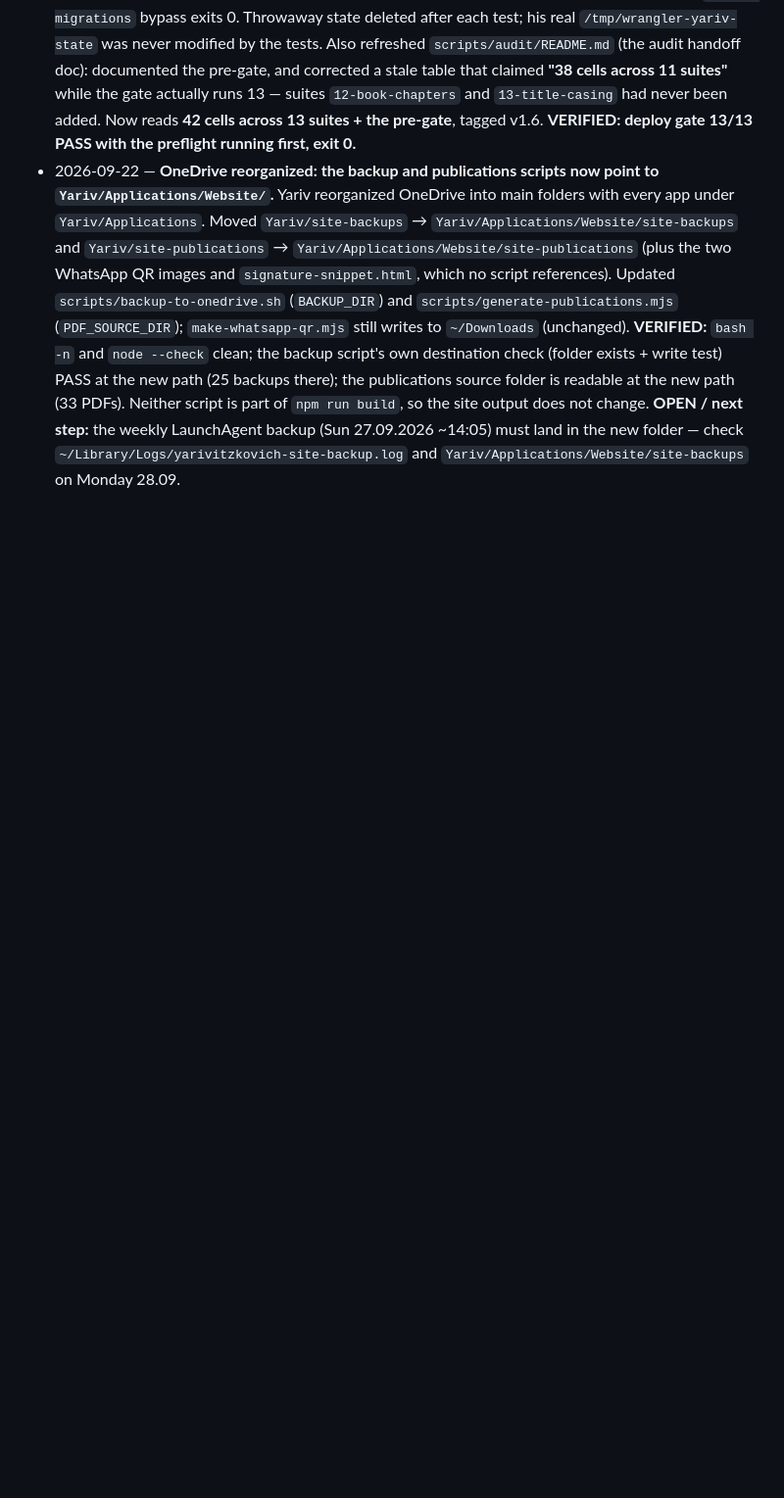
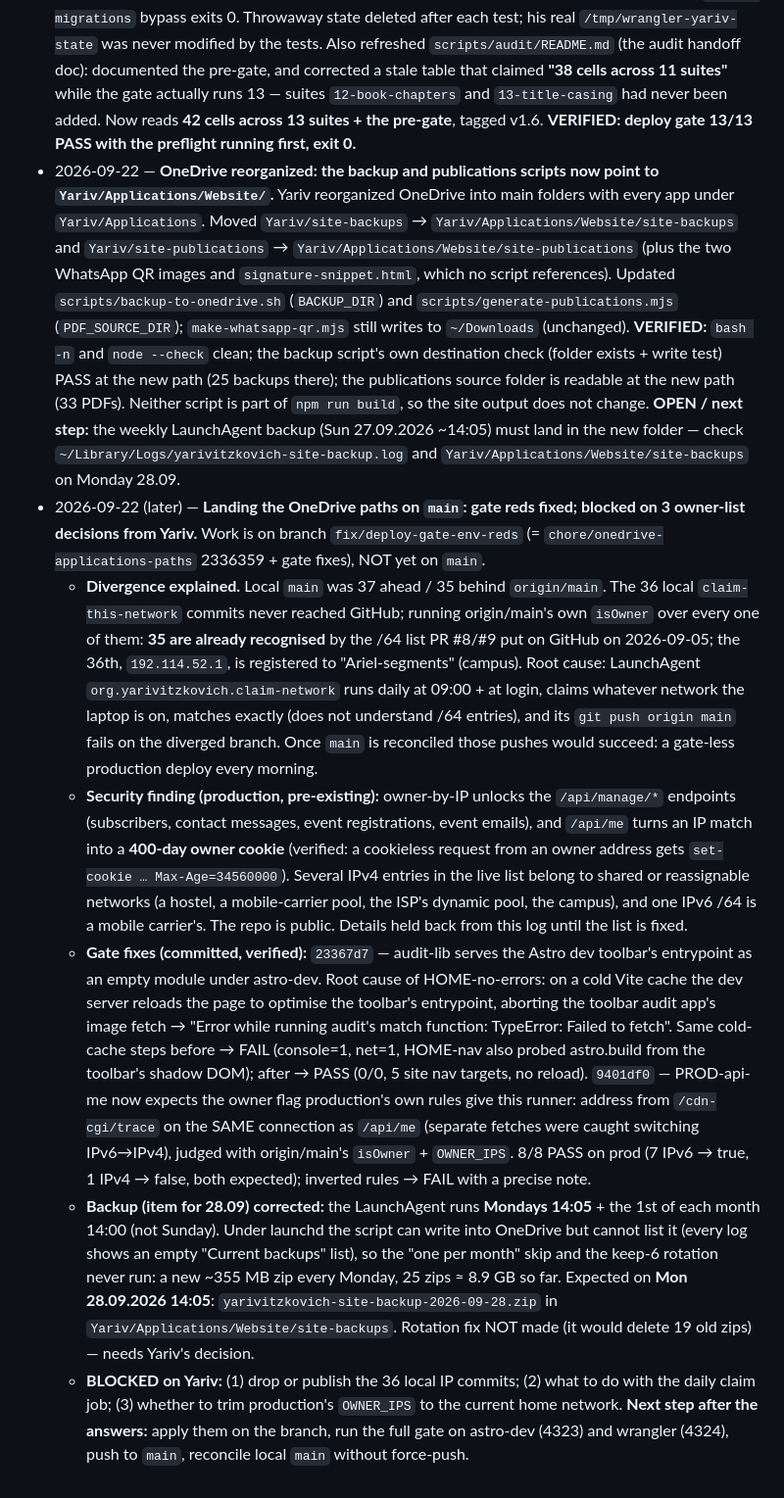
Before and after one commit to itzkovichyariv-star/yarivitzkovich-site, a Markdown page: docs/LIVE-PROGRESS.md, the part around the change. Shown at 98% size. Drawn GitHub-style; blank space fills up the shorter version.

Commit message:
docs(live-log): gate reds fixed, divergence explained, owner-list decisions pending
Co-Authored-By: Claude Opus 5 <noreply@anthropic.com>

```diff
--- a/docs/LIVE-PROGRESS.md
+++ b/docs/LIVE-PROGRESS.md
@@ -41,3 +41,9 @@ Binding rule (same as family-tasks): during any working session the assistant ap
 - 2026-09-22 — **OneDrive reorganized: the backup and publications scripts now point to `Yariv/Applications/Website/`.** Yariv reorganized OneDrive into main folders with every app under `Yariv/Applications`. Moved `Yariv/site-backups` → `Yariv/Applications/Website/site-backups` and `Yariv/site-publications` → `Yariv/Applications/Website/site-publications` (plus the two WhatsApp QR images and `signature-snippet.html`, which no script references). Updated `scripts/backup-to-onedrive.sh` (`BACKUP_DIR`) and `scripts/generate-publications.mjs` (`PDF_SOURCE_DIR`); `make-whatsapp-qr.mjs` still writes to `~/Downloads` (unchanged).
   **VERIFIED:** `bash -n` and `node --check` clean; the backup script's own destination check (folder exists + write test) PASS at the new path (25 backups there); the publications source folder is readable at the new path (33 PDFs). Neither script is part of `npm run build`, so the site output does not change.
   **OPEN / next step:** the weekly LaunchAgent backup (Sun 27.09.2026 ~14:05) must land in the new folder — check `~/Library/Logs/yarivitzkovich-site-backup.log` and `Yariv/Applications/Website/site-backups` on Monday 28.09.
+- 2026-09-22 (later) — **Landing the OneDrive paths on `main`: gate reds fixed; blocked on 3 owner-list decisions from Yariv.** Work is on branch `fix/deploy-gate-env-reds` (= `chore/onedrive-applications-paths` 2336359 + gate fixes), NOT yet on `main`.
+  - **Divergence explained.** Local `main` was 37 ahead / 35 behind `origin/main`. The 36 local `claim-this-network` commits never reached GitHub; running origin/main's own `isOwner` over every one of them: **35 are already recognised** by the /64 list PR #8/#9 put on GitHub on 2026-09-05; the 36th, `192.114.52.1`, is registered to "Ariel-segments" (campus). Root cause: LaunchAgent `org.yarivitzkovich.claim-network` runs daily at 09:00 + at login, claims whatever network the laptop is on, matches exactly (does not understand /64 entries), and its `git push origin main` fails on the diverged branch. Once `main` is reconciled those pushes would succeed: a gate-less production deploy every morning.
+  - **Security finding (production, pre-existing):** owner-by-IP unlocks the `/api/manage/*` endpoints (subscribers, contact messages, event registrations, event emails), and `/api/me` turns an IP match into a **400-day owner cookie** (verified: a cookieless request from an owner address gets `set-cookie … Max-Age=34560000`). Several IPv4 entries in the live list belong to shared or reassignable networks (a hostel, a mobile-carrier pool, the ISP's dynamic pool, the campus), and one IPv6 /64 is a mobile carrier's. The repo is public. Details held back from this log until the list is fixed.
+  - **Gate fixes (committed, verified):** `23367d7` — audit-lib serves the Astro dev toolbar's entrypoint as an empty module under astro-dev. Root cause of HOME-no-errors: on a cold Vite cache the dev server reloads the page to optimise the toolbar's entrypoint, aborting the toolbar audit app's image fetch → "Error while running audit's match function: TypeError: Failed to fetch". Same cold-cache steps before → FAIL (console=1, net=1, HOME-nav also probed astro.build from the toolbar's shadow DOM); after → PASS (0/0, 5 site nav targets, no reload). `9401df0` — PROD-api-me now expects the owner flag production's own rules give this runner: address from `/cdn-cgi/trace` on the SAME connection as `/api/me` (separate fetches were caught switching IPv6→IPv4), judged with origin/main's `isOwner` + `OWNER_IPS`. 8/8 PASS on prod (7 IPv6 → true, 1 IPv4 → false, both expected); inverted rules → FAIL with a precise note.
+  - **Backup (item for 28.09) corrected:** the LaunchAgent runs **Mondays 14:05** + the 1st of each month 14:00 (not Sunday). Under launchd the script can write into OneDrive but cannot list it (every log shows an empty "Current backups" list), so the "one per month" skip and the keep-6 rotation never run: a new ~355 MB zip every Monday, 25 zips ≈ 8.9 GB so far. Expected on **Mon 28.09.2026 14:05**: `yarivitzkovich-site-backup-2026-09-28.zip` in `Yariv/Applications/Website/site-backups`. Rotation fix NOT made (it would delete 19 old zips) — needs Yariv's decision.
+  - **BLOCKED on Yariv:** (1) drop or publish the 36 local IP commits; (2) what to do with the daily claim job; (3) whether to trim production's `OWNER_IPS` to the current home network. **Next step after the answers:** apply them on the branch, run the full gate on astro-dev (4323) and wrangler (4324), push to `main`, reconcile local `main` without force-push.
```
